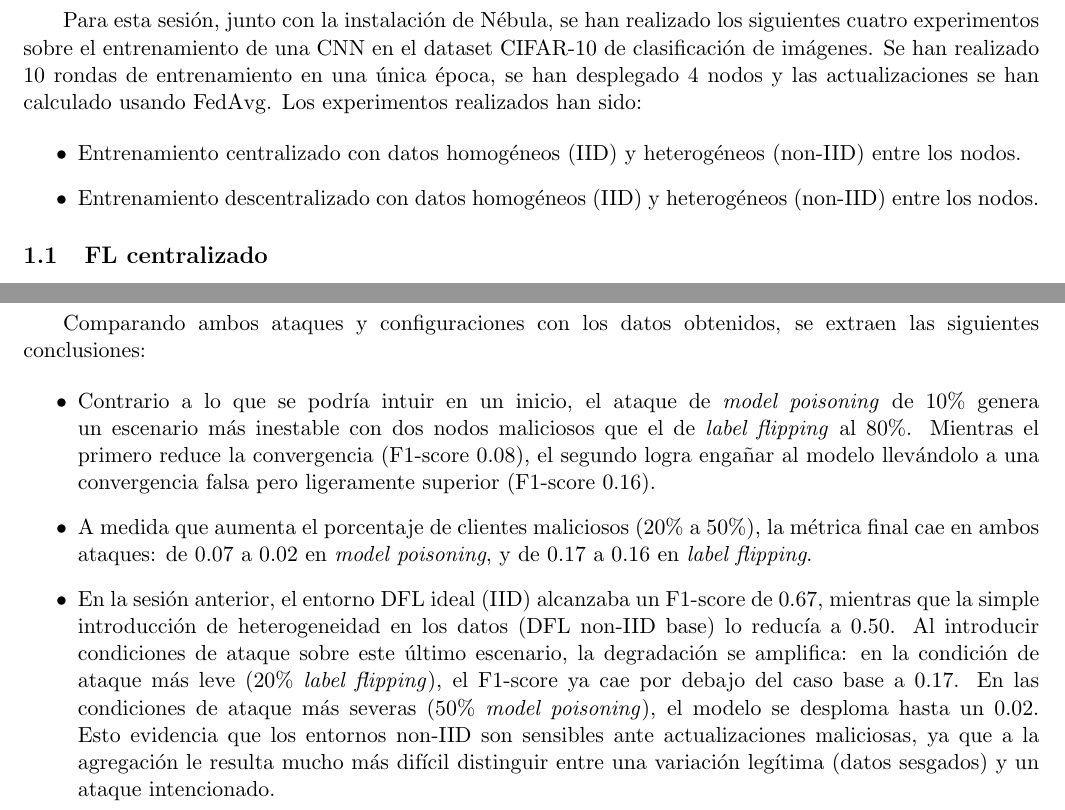
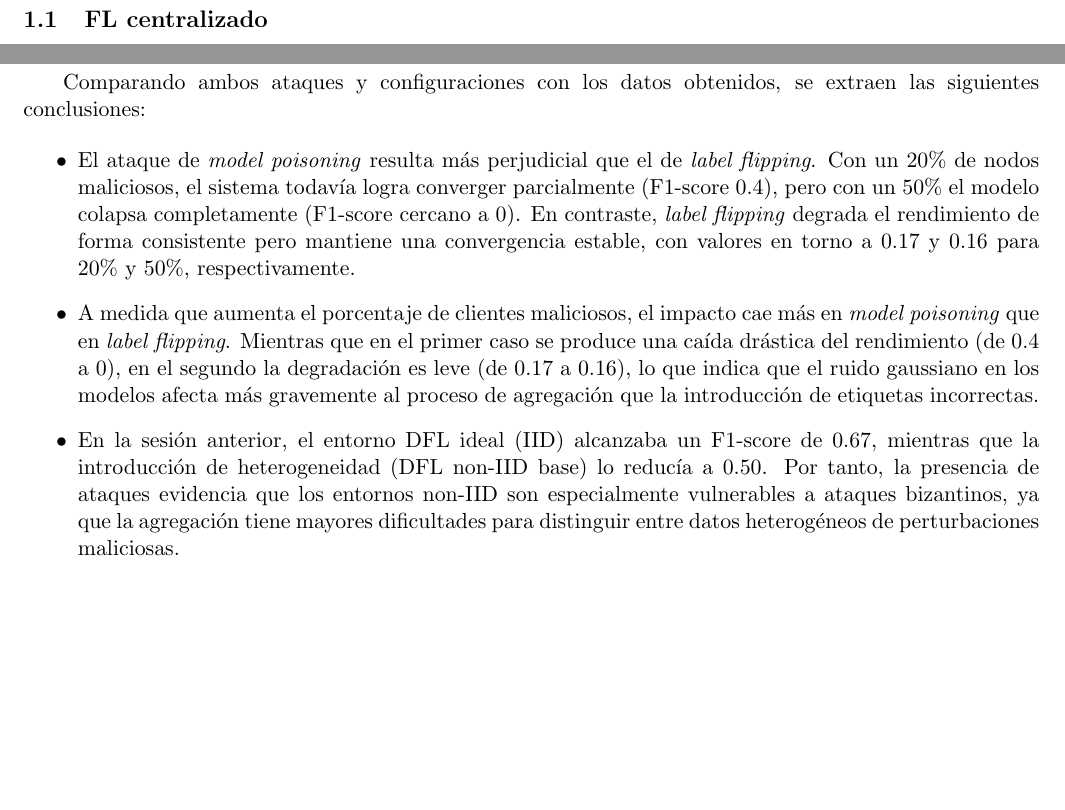
Before and after one commit to Aaronpalpe/EML_P2, a LaTeX document (main.tex, which reads chapters/session_1.tex, chapters/session_2.tex): two parts of pages 3 and 6 of 11, joined at a grey line, cut at the place of the change, the shorter picture padded with empty space. Compiled offline with pdfLaTeX.

Commit message:
Finished
Co-authored-by: Copilot <copilot@github.com>

```diff
--- a/chapters/session_1.tex
+++ b/chapters/session_1.tex
@@ -1,14 +1,14 @@
 \section{Sesión 1}
 %FL AND NEBULA
-Para esta sesión, junto con la instalación de Nébula, se han realizado los
-siguientes cuatro experimentos sobre el entrenamiento de una CNN en el dataset CIFAR-10
-de clasificación de imágenes. Se han realizado 10 rondas de entrenamiento en una única época, se han desplegado 4 nodos y las
-actualizaciones se han calculado usando FedAvg. Los experimentos realizados han sido:
+% Para esta sesión, junto con la instalación de Nébula, se han realizado los
+% siguientes cuatro experimentos sobre el entrenamiento de una CNN en el dataset CIFAR-10
+% de clasificación de imágenes. Se han realizado 10 rondas de entrenamiento en una única época, se han desplegado 4 nodos y las
+% actualizaciones se han calculado usando FedAvg. Los experimentos realizados han sido:
 
-\begin{itemize}
-    \item Entrenamiento centralizado con datos homogéneos (IID) y heterogéneos (non-IID) entre los nodos.
-    \item Entrenamiento descentralizado con datos homogéneos (IID) y heterogéneos (non-IID) entre los nodos.
-\end{itemize}
+% \begin{itemize}
+%     \item Entrenamiento centralizado con datos homogéneos (IID) y heterogéneos (non-IID) entre los nodos.
+%     \item Entrenamiento descentralizado con datos homogéneos (IID) y heterogéneos (non-IID) entre los nodos.
+% \end{itemize}
 
 \subsection{FL centralizado}
 Comparamos el entrenamiento IID y non-IID entre los nodos. En el caso
--- a/chapters/session_2.tex
+++ b/chapters/session_2.tex
@@ -75,25 +68,36 @@ En este escenario, el impacto reduce el rendimiento pero mantiene un entrenamien
 
 Comparando ambos ataques y configuraciones con los datos obtenidos, se extraen las siguientes conclusiones:
 
+% \begin{itemize}
+%     \item Contrario a lo que se podría intuir en un inicio, el ataque de \textit{model poisoning} genera
+%     un escenario más inestable que el de \textit{label flipping}. Mientras el primero degrada
+%     la convergencia (F1-score cercano a 0.4 con un 20\% y prácticamente 0 con un 50\%), el segundo logra
+%     mantener una convergencia estable, aunque con bajo rendimiento (F1-score en torno a 0.17 y 0.16, respectivamente).
+
+%     \item A medida que aumenta el porcentaje de clientes maliciosos (20\% a 50\%), la métrica final
+%     cae en ambos ataques, pero de forma mucho más acusada en \textit{model poisoning} (de 0.4 a valores cercanos a 0),
+%     mientras que en \textit{label flipping} la degradación es leve (de 0.17 a 0.16).
+
+%     %\item En comparación con los resultados de la sesión 1, donde el caso non-IID ya presentaba dificultades de convergencia, los ataques agravan aún más este problema y resaltan la fragilidad de estas redes frente a actores bizantinos.
+
+%     \item En la sesión anterior, el entorno DFL ideal (IID) alcanzaba un F1-score de 0.67, mientras que la simple
+%     introducción de heterogeneidad en los datos (DFL non-IID base) lo reducía a 0.50. Al introducir condiciones
+%     de ataque sobre este último escenario, la degradación se amplifica: en la condición de ataque más
+%     leve (20\% \textit{label flipping}), el F1-score cae hasta 0.17.
+%     En las condiciones de ataque más severas (50\% \textit{model poisoning}), el modelo se desploma hasta valores cercanos a 0.
+%     Esto evidencia que los entornos non-IID son especialmente sensibles ante actualizaciones maliciosas, ya que a la agregación
+%     le resulta mucho más difícil distinguir entre una variación legítima (datos sesgados) y un ataque intencionado.
+% \end{itemize}
+
 \begin{itemize}
-    \item Contrario a lo que se podría intuir en un inicio, el ataque de \textit{model poisoning} de 10\% genera
-    un escenario más inestable con dos nodos maliciosos que el de \textit{label flipping} al 80\%. Mientras el
-    primero reduce la convergencia (F1-score $0.08$), el segundo logra engañar al modelo llevándolo a una
-    convergencia falsa pero ligeramente superior (F1-score 0.16).
-    \item A medida que aumenta el porcentaje de clientes maliciosos (20\% a 50\%), la métrica final
-    cae en ambos ataques: de 0.07 a 0.02 en \textit{model poisoning}, y de 0.17
-    a 0.16 en \textit{label flipping}.
-    %\item En comparación con los resultados de la sesión 1, donde el caso non-IID ya presentaba dificultades de convergencia, los ataques agravan aún más este problema y resaltan la fragilidad de estas redes frente a actores bizantinos.
-    \item En la sesión anterior, el entorno DFL ideal (IID) alcanzaba un F1-score de 0.67, mientras que la simple
-    introducción de heterogeneidad en los datos (DFL non-IID base) lo reducía a 0.50. Al introducir condiciones
-    de ataque sobre este último escenario, la degradación se amplifica: en la condición de ataque más
-    leve (20\% \textit{label flipping}), el F1-score ya cae por debajo del caso base a 0.17.
-    En las condiciones de ataque más severas (50\% \textit{model poisoning}), el modelo se desploma hasta un 0.02.
-    Esto evidencia que los entornos non-IID son sensibles ante actualizaciones maliciosas, ya que a la agregación
-    le resulta mucho más difícil distinguir entre una variación legítima (datos sesgados) y un ataque intencionado.
+    \item El ataque de \textit{model poisoning} resulta más perjudicial que el de \textit{label flipping}. Con un 20\% de nodos maliciosos, el sistema todavía logra converger parcialmente (F1-score $0.4$), pero con un 50\% el modelo colapsa completamente (F1-score cercano a 0). En contraste, \textit{label flipping} degrada el rendimiento de forma consistente pero mantiene una convergencia estable, con valores en torno a 0.17 y 0.16 para 20\% y 50\%, respectivamente.
 
+    \item A medida que aumenta el porcentaje de clientes maliciosos, el impacto cae más en \textit{model poisoning} que en \textit{label flipping}. Mientras que en el primer caso se produce una caída drástica del rendimiento (de $0.4$ a $0$), en el segundo la degradación es leve (de 0.17 a 0.16), lo que indica que el ruido gaussiano en los modelos afecta más gravemente al proceso de agregación que la introducción de etiquetas incorrectas.
+
+    \item En la sesión anterior, el entorno DFL ideal (IID) alcanzaba un F1-score de 0.67, mientras que la introducción de heterogeneidad (DFL non-IID base) lo reducía a 0.50. Por tanto, la presencia de ataques evidencia que los entornos non-IID son especialmente vulnerables a ataques bizantinos, ya que la agregación tiene mayores dificultades para distinguir entre datos heterogéneos de perturbaciones maliciosas.
 \end{itemize}
 
+    %Al añadir ataques sobre este escenario non-IID, la degradación se intensifica: con un 20\% de \textit{label flipping}, el rendimiento cae hasta 0.17, y en el peor caso de \textit{model poisoning} (50\%), el modelo se degrada completamente hasta valores cercanos a 0.
 % En cuanto a la evolución temporal:
 
 % \begin{itemize}
```
Also changed, not shown: chapters/session_3.tex (+9 -9 lines), chapters/session_5.tex (+1 -1 lines), images/reputation_dynamic_rep.png, images/reputation_static_rep.png, main.pdf, chapters/session_2.tex (29 more changed lines).
